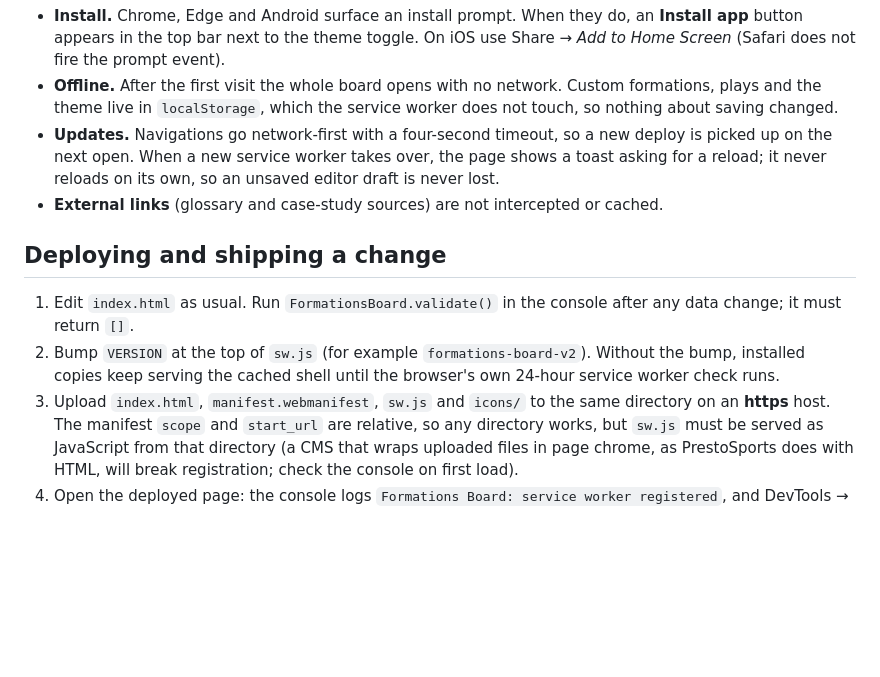
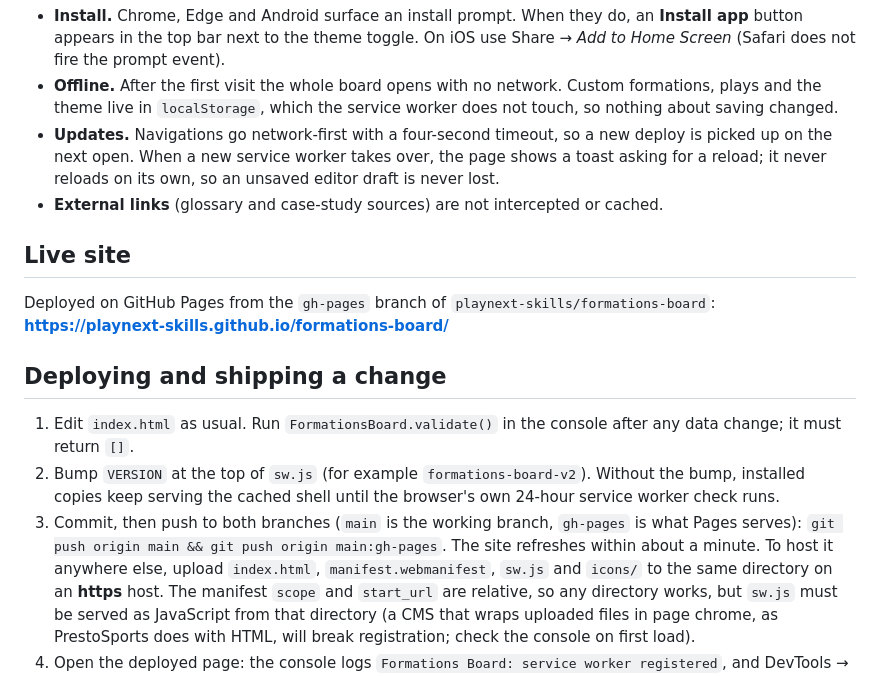
Before and after one commit to playnext-skills/formations-board, a Markdown page: README.md, the part around the change. Drawn GitHub-style; blank space fills up the shorter version.

Commit message:
README: document the GitHub Pages deployment
Co-Authored-By: Claude Fable 5.1 <noreply@anthropic.com>

```diff
--- a/README.md
+++ b/README.md
@@ -36,6 +36,11 @@ still works as a plain page; only install and offline are unavailable there.
   asking for a reload; it never reloads on its own, so an unsaved editor draft is never lost.
 - **External links** (glossary and case-study sources) are not intercepted or cached.
 
+## Live site
+
+Deployed on GitHub Pages from the `gh-pages` branch of `playnext-skills/formations-board`:
+**https://playnext-skills.github.io/formations-board/**
+
 ## Deploying and shipping a change
 
 1. Edit `index.html` as usual. Run `FormationsBoard.validate()` in the console after any data
@@ -43,7 +48,10 @@ still works as a plain page; only install and offline are unavailable there.
 2. Bump `VERSION` at the top of `sw.js` (for example `formations-board-v2`). Without the bump,
    installed copies keep serving the cached shell until the browser's own 24-hour service
    worker check runs.
-3. Upload `index.html`, `manifest.webmanifest`, `sw.js` and `icons/` to the same directory on
+3. Commit, then push to both branches (`main` is the working branch, `gh-pages` is what Pages
+   serves): `git push origin main && git push origin main:gh-pages`. The site refreshes within
+   about a minute.
+   To host it anywhere else, upload `index.html`, `manifest.webmanifest`, `sw.js` and `icons/` to the same directory on
    an **https** host. The manifest `scope` and `start_url` are relative, so any directory works,
    but `sw.js` must be served as JavaScript from that directory (a CMS that wraps uploaded
    files in page chrome, as PrestoSports does with HTML, will break registration; check the
```
